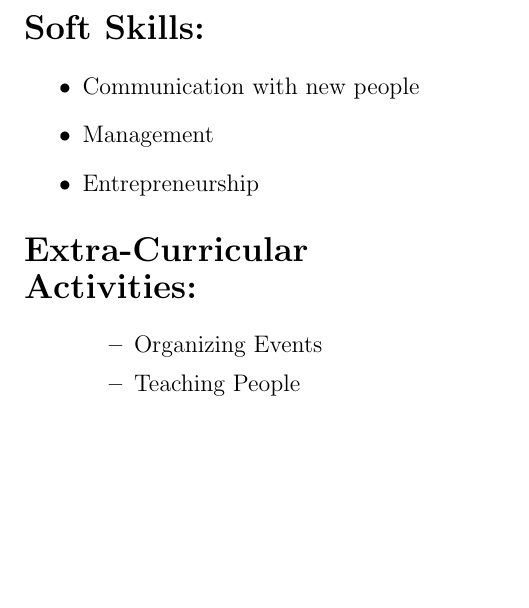
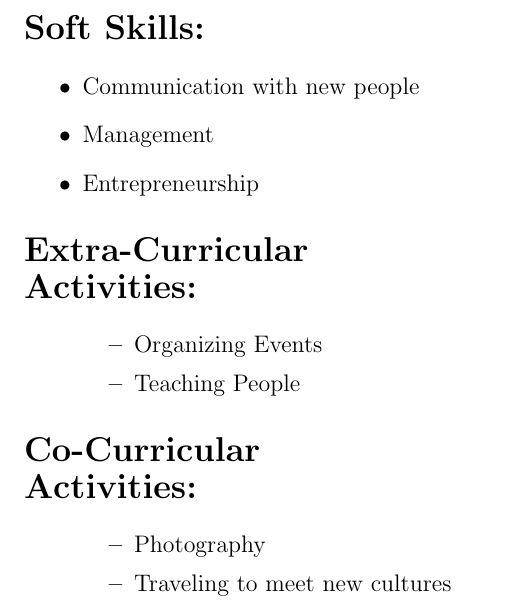
Before and after one commit to sanketbhimani/resume, a LaTeX document (document.tex): part of page 3 of 3, cut so that both start at the same text, the shorter picture padded with empty space. Compiled offline with pdfLaTeX.

Commit message:
Co-Curricular info added

```diff
--- a/document.tex
+++ b/document.tex
@@ -125,5 +125,15 @@
 				\item Teaching People
 			\end{itemize}
 		\end{itemize}
+		\begin{Large}
+			\textbf{Co-Curricular\\\vspace{0.054in}Activities:}
+		\end{Large}\\
+		\begin{itemize}
+			\begin{itemize}
+				\item Photography
+				\item Traveling to meet new cultures
+			\end{itemize}
+		\end{itemize}
+		\vspace{0.3in}
 	\end{flushleft}
 \end{document}
```
Also changed, not shown: document.pdf, 2 other files.
